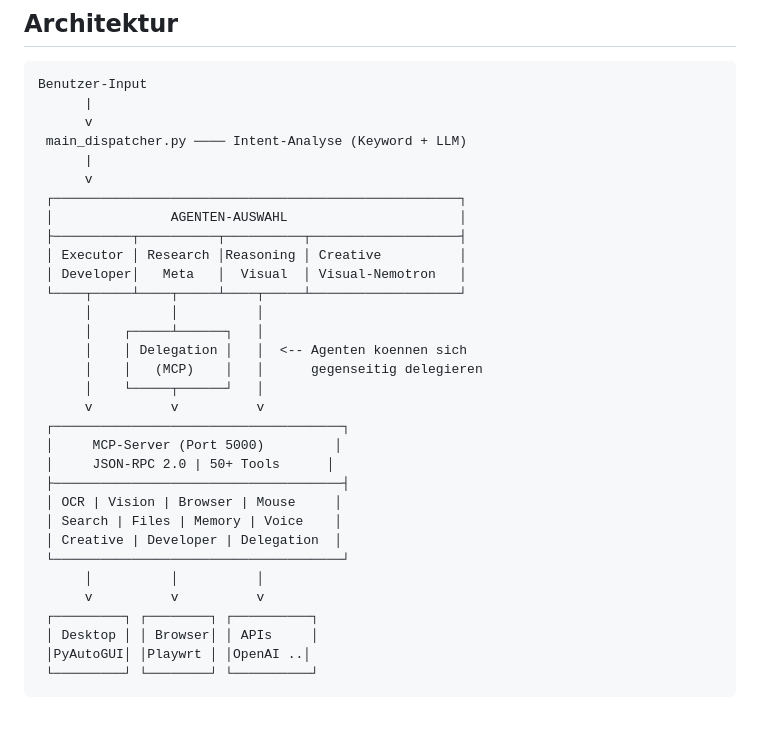
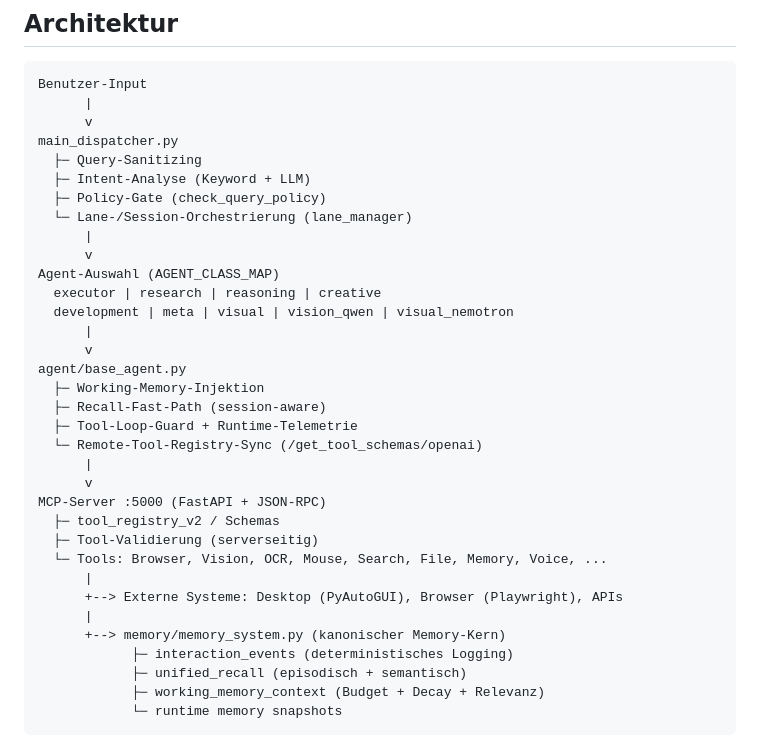
Before and after one commit to fatihaltiok/Agentus-Timus, a Markdown page: README.md, the part around one of its changes. Drawn GitHub-style; blank space fills up the shorter version.

Commit message:
docs(architecture): refresh runtime architecture diagram with memory and lane flow

````diff
--- a/README.md
+++ b/README.md
@@ -59,32 +59,36 @@ CI-Gates (GitHub Actions):
 Benutzer-Input
       |
       v
- main_dispatcher.py ──── Intent-Analyse (Keyword + LLM)
+main_dispatcher.py
+  ├─ Query-Sanitizing
+  ├─ Intent-Analyse (Keyword + LLM)
+  ├─ Policy-Gate (check_query_policy)
+  └─ Lane-/Session-Orchestrierung (lane_manager)
       |
       v
- ┌────────────────────────────────────────────────────┐
- │               AGENTEN-AUSWAHL                      │
- ├──────────┬──────────┬──────────┬───────────────────┤
- │ Executor │ Research │Reasoning │ Creative          │
- │ Developer│   Meta   │  Visual  │ Visual-Nemotron   │
- └────┬─────┴────┬─────┴────┬─────┴───────────────────┘
-      │          │          │
-      │    ┌─────┴──────┐   │
-      │    │ Delegation │   │  <-- Agenten koennen sich
-      │    │   (MCP)    │   │      gegenseitig delegieren
-      │    └─────┬──────┘   │
-      v          v          v
- ┌─────────────────────────────────────┐
- │     MCP-Server (Port 5000)         │
- │     JSON-RPC 2.0 | 50+ Tools      │
- ├─────────────────────────────────────┤
- │ OCR | Vision | Browser | Mouse     │
- │ Search | Files | Memory | Voice    │
- │ Creative | Developer | Delegation  │
- └─────────────────────────────────────┘
-      │          │          │
-      v          v          v
- ┌─────────┐ ┌────────┐ ┌──────────┐
- │ Desktop │ │ Browser│ │ APIs     │
- │PyAutoGUI│ │Playwrt │ │OpenAI ..│
- └─────────┘ └────────┘ └──────────┘
+Agent-Auswahl (AGENT_CLASS_MAP)
+  executor | research | reasoning | creative
+  development | meta | visual | vision_qwen | visual_nemotron
+      |
+      v
+agent/base_agent.py
+  ├─ Working-Memory-Injektion
+  ├─ Recall-Fast-Path (session-aware)
+  ├─ Tool-Loop-Guard + Runtime-Telemetrie
+  └─ Remote-Tool-Registry-Sync (/get_tool_schemas/openai)
+      |
+      v
+MCP-Server :5000 (FastAPI + JSON-RPC)
+  ├─ tool_registry_v2 / Schemas
+  ├─ Tool-Validierung (serverseitig)
+  └─ Tools: Browser, Vision, OCR, Mouse, Search, File, Memory, Voice, ...
+      |
+      +--> Externe Systeme: Desktop (PyAutoGUI), Browser (Playwright), APIs
+      |
+      +--> memory/memory_system.py (kanonischer Memory-Kern)
+            ├─ interaction_events (deterministisches Logging)
+            ├─ unified_recall (episodisch + semantisch)
+            ├─ working_memory_context (Budget + Decay + Relevanz)
+            └─ runtime memory snapshots
+```
+
````
Also changed, not shown: other parts of README.md (+23 -0 lines).
